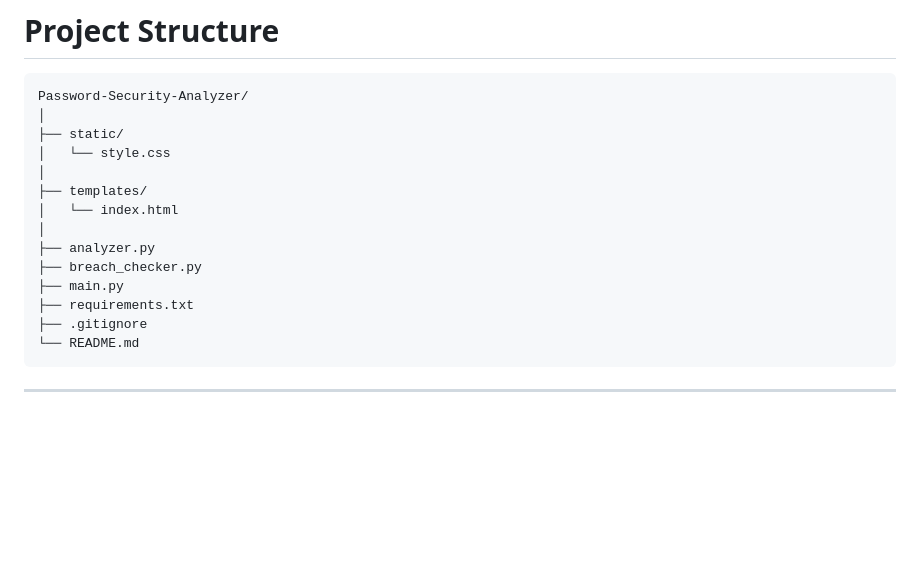
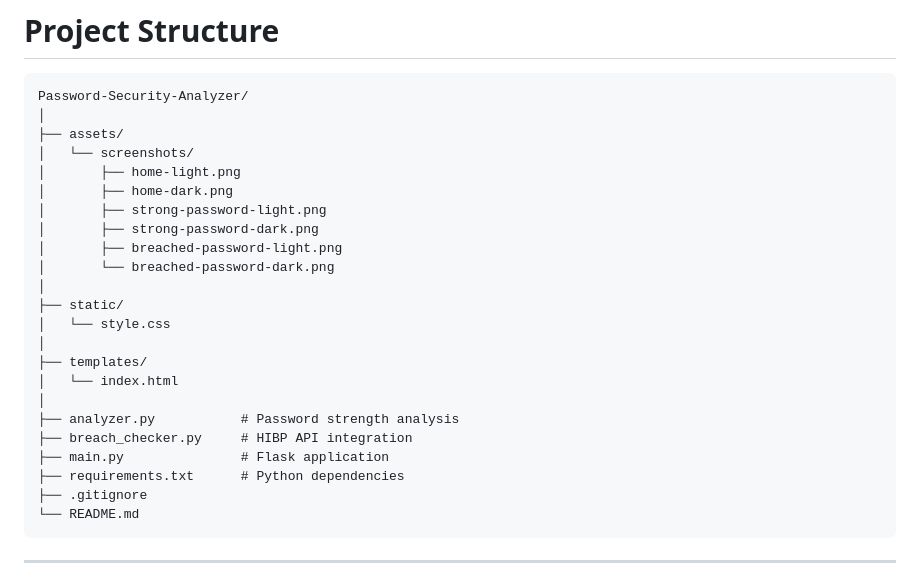
Before and after one commit to WhiteHatAnalystMike/Password-Security-Analyzer, a Markdown page: README.md, the part around the change. Drawn GitHub-style; blank space fills up the shorter version.

Commit message:
Enhance README with file descriptions
Added descriptions for Python files in the project structure.

````diff
--- a/README.md
+++ b/README.md
@@ -91,16 +91,25 @@ If a password has appeared in previous data breaches, the application alerts the
 ```text
 Password-Security-Analyzer/
 │
+├── assets/
+│   └── screenshots/
+│       ├── home-light.png
+│       ├── home-dark.png
+│       ├── strong-password-light.png
+│       ├── strong-password-dark.png
+│       ├── breached-password-light.png
+│       └── breached-password-dark.png
+│
 ├── static/
 │   └── style.css
 │
 ├── templates/
 │   └── index.html
 │
-├── analyzer.py
-├── breach_checker.py
-├── main.py
-├── requirements.txt
+├── analyzer.py           # Password strength analysis
+├── breach_checker.py     # HIBP API integration
+├── main.py               # Flask application
+├── requirements.txt      # Python dependencies
 ├── .gitignore
 └── README.md
 ```
````
